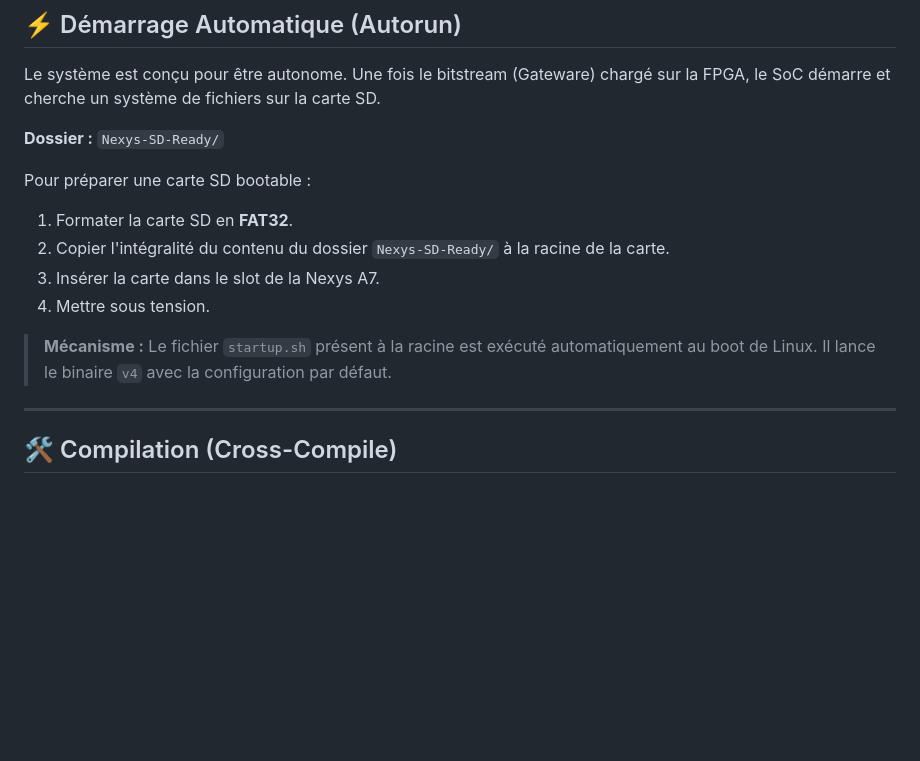
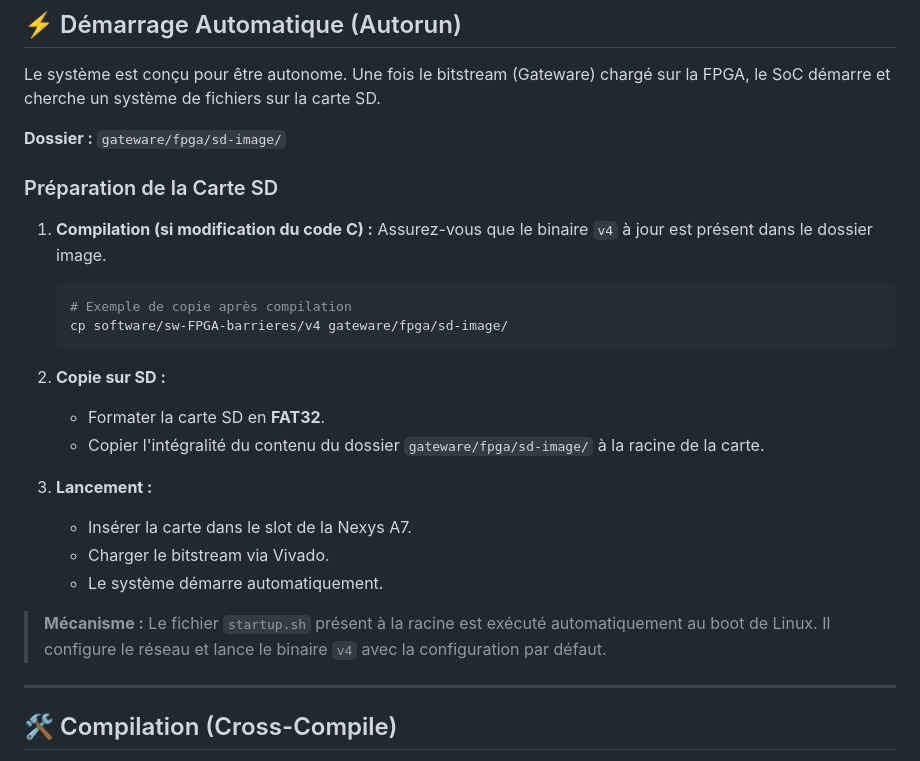
Before and after one commit to EnderCryme/5A-Projet-Parking, a Markdown page: software/sw-FPGA-barrieres/readme.md, the part around the change. Rendered like a GitHub page; blank space fills up the shorter version.

Commit message:
Revise SD card preparation steps and directory paths
Updated the SD card preparation instructions and paths in the readme.

````diff
--- a/software/sw-FPGA-barrieres/readme.md
+++ b/software/sw-FPGA-barrieres/readme.md
@@ -17,18 +17,27 @@ Le programme interagit avec les registres matériels des contrôleurs de moteurs
 
 Le système est conçu pour être autonome. Une fois le bitstream (Gateware) chargé sur la FPGA, le SoC démarre et cherche un système de fichiers sur la carte SD.
 
-**Dossier :** `Nexys-SD-Ready/`
+**Dossier :** `gateware/fpga/sd-image/`
 
-Pour préparer une carte SD bootable :
-1. Formater la carte SD en **FAT32**.
-2. Copier l'intégralité du contenu du dossier `Nexys-SD-Ready/` à la racine de la carte.
-3. Insérer la carte dans le slot de la Nexys A7.
-4. Mettre sous tension.
+### Préparation de la Carte SD
+1. **Compilation (si modification du code C) :**
+   Assurez-vous que le binaire `v4` à jour est présent dans le dossier image.
+   ```bash
+   # Exemple de copie après compilation
+   cp software/sw-FPGA-barrieres/v4 gateware/fpga/sd-image/
+   ```
 
-> **Mécanisme :** Le fichier `startup.sh` présent à la racine est exécuté automatiquement au boot de Linux. Il lance le binaire `v4` avec la configuration par défaut.
+2. **Copie sur SD :**
+   * Formater la carte SD en **FAT32**.
+   * Copier l'intégralité du contenu du dossier `gateware/fpga/sd-image/` à la racine de la carte.
 
+3. **Lancement :**
+   * Insérer la carte dans le slot de la Nexys A7.
+   * Charger le bitstream via Vivado.
+   * Le système démarre automatiquement.
+
+> **Mécanisme :** Le fichier `startup.sh` présent à la racine est exécuté automatiquement au boot de Linux. Il configure le réseau et lance le binaire `v4` avec la configuration par défaut.
 ---
-
 ## 🛠 Compilation (Cross-Compile)
 
 Le code C ne peut pas être compilé avec le `gcc` de votre PC (x86), il doit être compilé pour l'architecture RISC-V cible.
````
